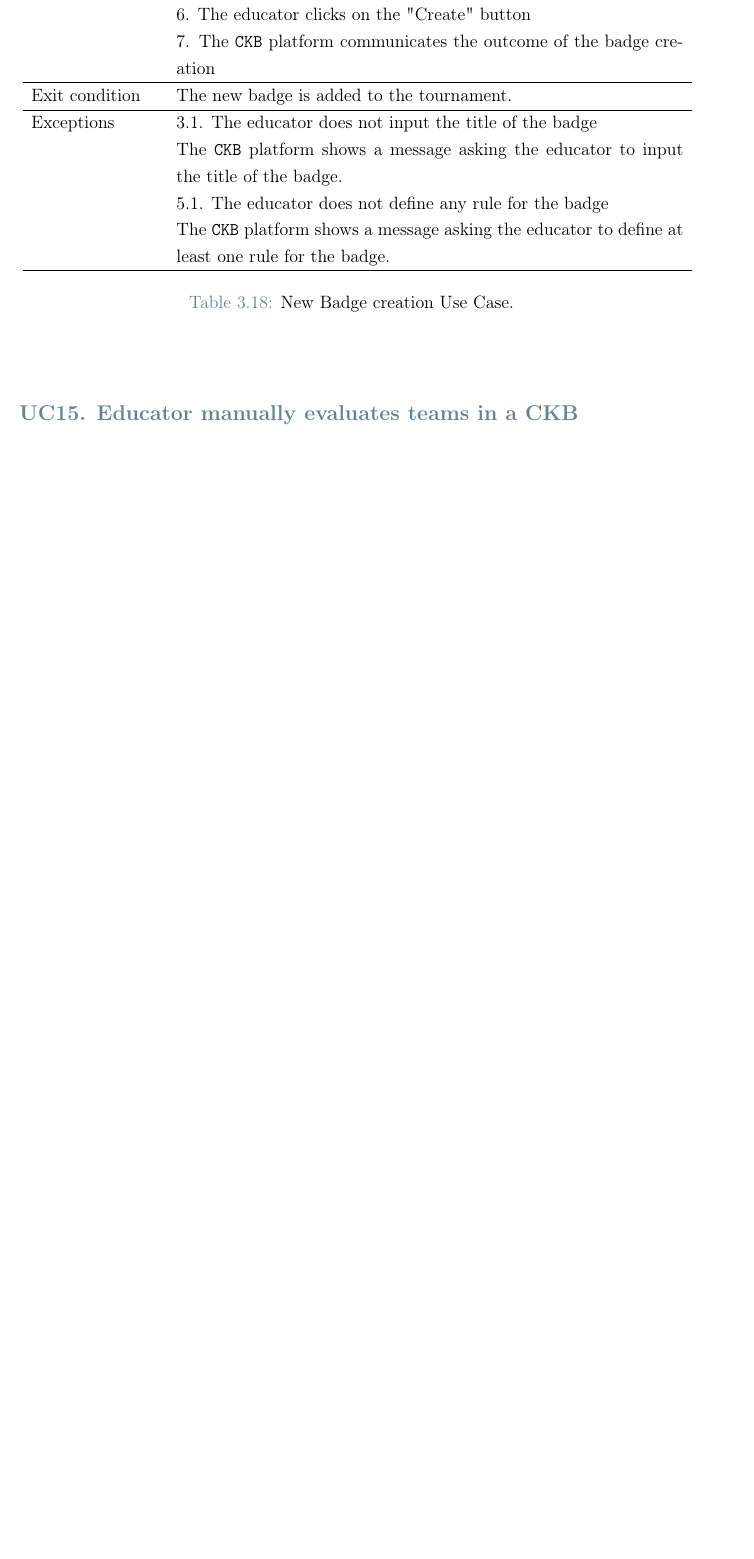
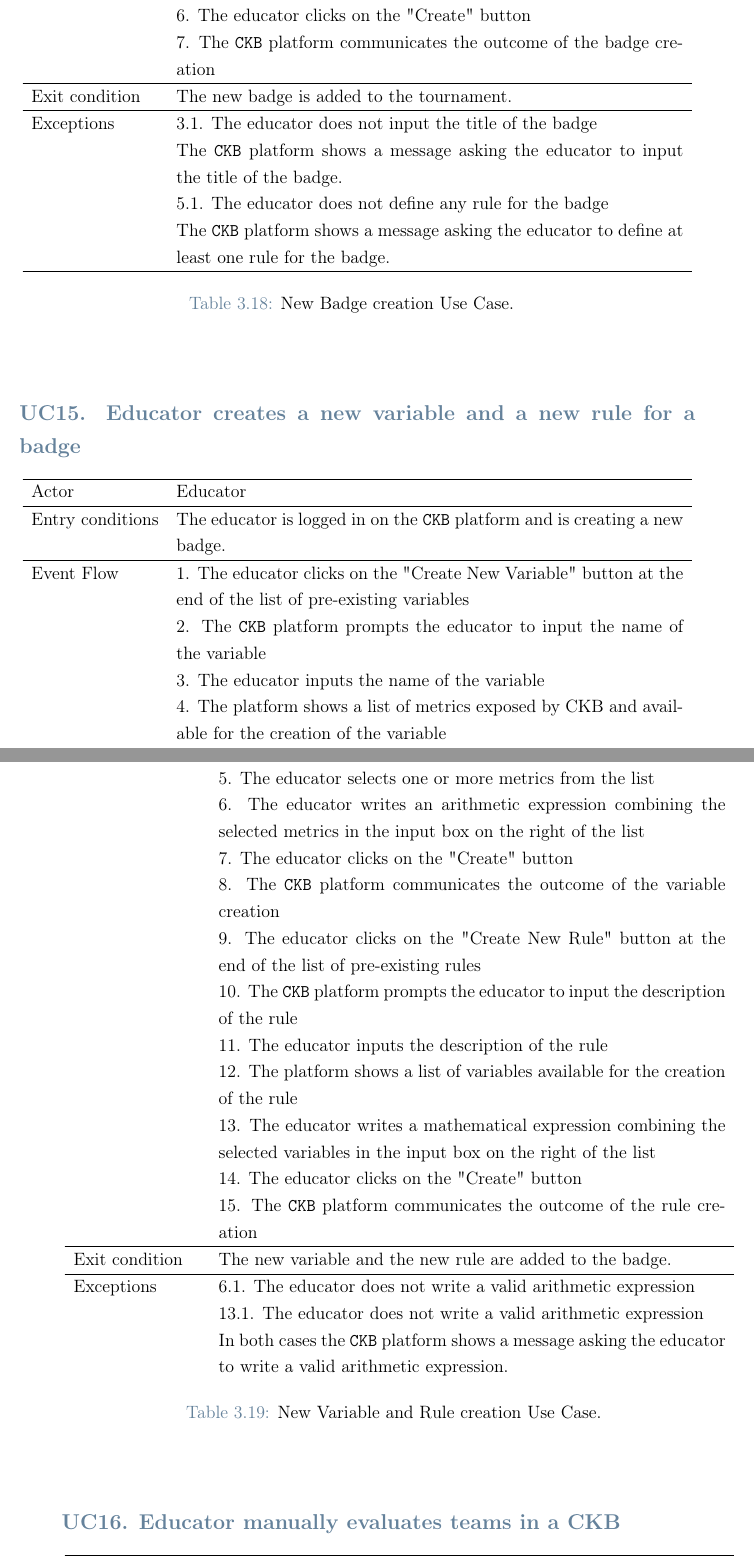
Before and after one commit to federico-zanca/SE2-RDD-ZancaCostantiniZhuge, a LaTeX thesis (RASD/LaTeX/RASD.tex, which reads RASD/LaTeX/Chapters/3_-_Specific_Requirements.tex): part of page 46 of 64 before the commit and two parts of pages 46 and 47 of 64 after it, the two joined at a grey line, cut so that both start at the same text, the shorter picture padded with empty space. Compiled offline with pdfLaTeX.

Commit message:
Add exceptions for team join battle use case and define new variable and rule creation use case

```diff
--- a/RASD/LaTeX/Chapters/3_-_Specific_Requirements.tex
+++ b/RASD/LaTeX/Chapters/3_-_Specific_Requirements.tex
@@ -978,6 +980,65 @@ This comprehensive representation aims to capture the essential aspects of each
    %     \end{figure}
     %    \end{comment}
 \end{center}
+
+
+%To inject a gamified element, educators define badges to recognize and reward student achievements.
+%Badges, with titles like "Top Performer" or "Code Guru," serve as visual representations of accomplishments, enhancing student profiles and fostering a sense of achievement.
+%Educators can include badges in tournaments by selecting from a list of pre-existing badges or creating new ones.
+%When creating new badges, educators must define rules and variables that determine when a badge is awarded to a student.
+%Rules and variables can either be selected from a list of pre-existing ones or created from scratch.
+%In order to create a new variable, educators can make use of metrics exposed by the platform that offer information that could be relevant for scoring.
+%These metrics can be combined to arithmetic operations to create new variables.
+%New rules can be defined by performing operation on variables (avreage, max, min, sum, etc.), resulting in complex requirements the students must meet to earn the badge.
+\subsubsection*{UC\cuc . Educator creates a new variable and a new rule for a badge}
+\begin{center}
+    \begin{longtable}{lp{0.75\linewidth}}
+        \hline
+        Actor            & Educator \\
+        \hline
+        Entry conditions & The educator is logged in on the \verb|CKB| platform and is creating a new badge.\\
+        \hline
+        Event Flow
+        & 1. The educator clicks on the "Create New Variable" button at the end of the list of pre-existing variables\\
+        & 2. The \verb|CKB| platform prompts the educator to input the name of the variable\\
+        & 3. The educator inputs the name of the variable\\
+        & 4. The platform shows a list of metrics exposed by CKB and available for the creation of the variable\\
+        & 5. The educator selects one or more metrics from the list\\
+        & 6. The educator writes an arithmetic expression combining the selected metrics in the input box on the right of the list\\
+        & 7. The educator clicks on the "Create" button\\
+        & 8. The \verb|CKB| platform communicates the outcome of the variable creation\\
+        & 9. The educator clicks on the "Create New Rule" button at the end of the list of pre-existing rules\\
+        & 10. The \verb|CKB| platform prompts the educator to input the description of the rule\\
+        & 11. The educator inputs the description of the rule\\
+        & 12. The platform shows a list of variables available for the creation of the rule\\
+        & 13. The educator writes a mathematical expression combining the selected variables in the input box on the right of the list\\
+        & 14. The educator clicks on the "Create" button\\
+        & 15. The \verb|CKB| platform communicates the outcome of the rule creation\\
+        \hline
+        Exit condition   & The new variable and the new rule are added to the badge.   \\
+        \hline
+        Exceptions
+        & 6.1. The educator does not write a valid arithmetic expression\\
+        & 13.1. The educator does not write a valid arithmetic expression\\
+            & In both cases the \verb|CKB| platform shows a message asking the educator to write a valid arithmetic expression.  \\
+        \caption{New Variable and Rule creation Use Case.}
+        \label{tab: rule_variable_use_case}
+    \end{longtable}
+
+    %QUI SEQUENCE DIAGRAM
+    %\begin{comment}
+    %    \begin{figure} [H]
+    %        \begin{center}
+                %\includegraphics[width=0.9\linewidth]{Images/SequenceDiagrams/manual_evaluation}
+   %             \caption{Manual Evaluation Sequence Diagram}
+%                \label{fig: manual_evaluation_seq_diag}
+    %        \end{center}
+   %     \end{figure}
+    %    \end{comment}
+\end{center}
+
+
+
 
 % When the submission deadline of a CKB expires, there is a consolidation stage in
 %which, if manual evaluation is required, the educator uses the CKB platform to go through the sources
```
Also changed, not shown: RASD/LaTeX/Chapters/3_-_Specific_Requirements.tex (2 more changed lines).
